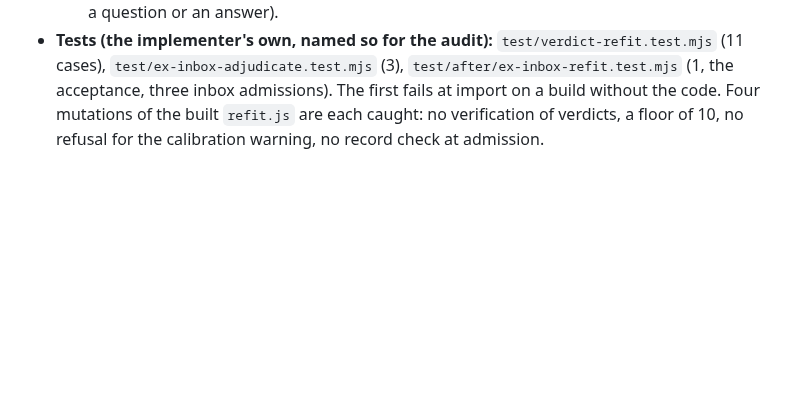
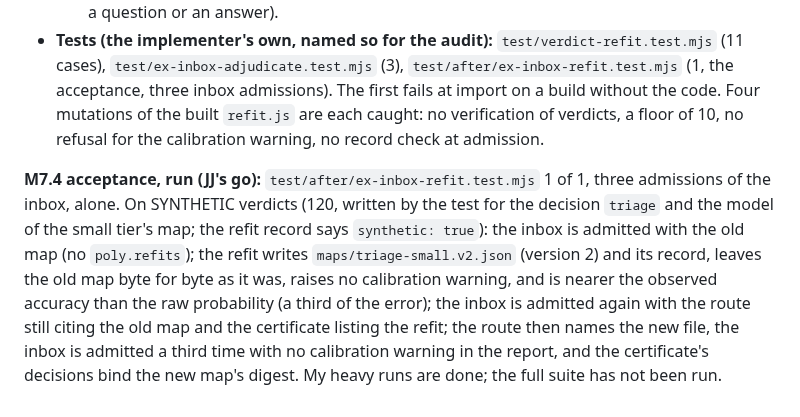
Before and after one commit to cognitive-fab/poly, a Markdown page: docs/decisions-m7.md, the part around the change. Drawn GitHub-style; blank space fills up the shorter version.

Commit message:
Record the M7.4 acceptance on the inbox: a refit map from synthetic verdicts is admitted, cited only once the route names it
Co-Authored-By: Claude Sonnet 5.5 <noreply@anthropic.com>

```diff
--- a/docs/decisions-m7.md
+++ b/docs/decisions-m7.md
@@ -256,3 +256,5 @@ Built from the reviewer's rulings (S519 to S521): only signed verdicts enter a r
   - The refit record is a file beside the map (`<map>.refit.json`), verified by admission (`PL6513`) wherever a `*.refit.json` sits under `src/`; the certificate lists it in `poly.refits`.
   - **The host (S521):** `run.mjs ask --do adjudicate --event <start of a hash> --verdict right|wrong [--correct json]` signs with the config's person key; the digest has a "To adjudicate" section (decision name, twelve hex characters of the hash and the model; never a question or an answer).
 - **Tests (the implementer's own, named so for the audit):** `test/verdict-refit.test.mjs` (11 cases), `test/ex-inbox-adjudicate.test.mjs` (3), `test/after/ex-inbox-refit.test.mjs` (1, the acceptance, three inbox admissions). The first fails at import on a build without the code. Four mutations of the built `refit.js` are each caught: no verification of verdicts, a floor of 10, no refusal for the calibration warning, no record check at admission.
+
+**M7.4 acceptance, run (JJ's go):** `test/after/ex-inbox-refit.test.mjs` 1 of 1, three admissions of the inbox, alone. On SYNTHETIC verdicts (120, written by the test for the decision `triage` and the model of the small tier's map; the refit record says `synthetic: true`): the inbox is admitted with the old map (no `poly.refits`); the refit writes `maps/triage-small.v2.json` (version 2) and its record, leaves the old map byte for byte as it was, raises no calibration warning, and is nearer the observed accuracy than the raw probability (a third of the error); the inbox is admitted again with the route still citing the old map and the certificate listing the refit; the route then names the new file, the inbox is admitted a third time with no calibration warning in the report, and the certificate's decisions bind the new map's digest. My heavy runs are done; the full suite has not been run.
```
